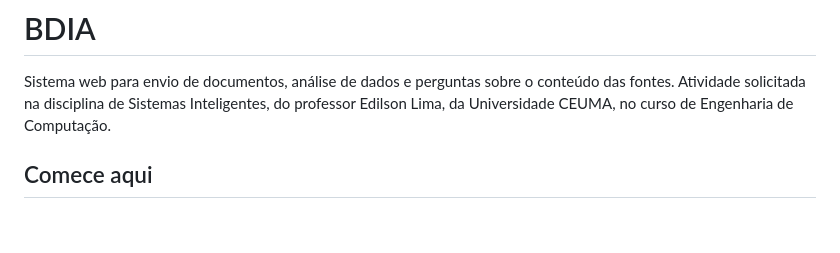
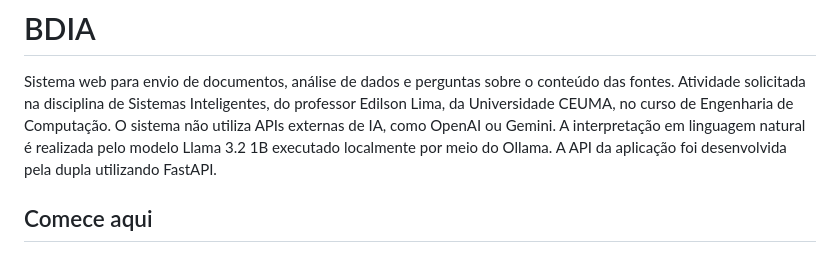
Before and after one commit to AnnBtz21937/Data-Lens-IA, a Markdown page: README.md, the part around the change. Rendered like a GitHub page; blank space fills up the shorter version.

Commit message:
Update README with AI model and FastAPI details
Added information about AI model and API framework.

```diff
--- a/README.md
+++ b/README.md
@@ -1,6 +1,7 @@
 # BDIA
 
 Sistema web para envio de documentos, análise de dados e perguntas sobre o conteúdo das fontes. Atividade solicitada na disciplina de Sistemas Inteligentes, do professor Edilson Lima, da Universidade CEUMA, no curso de Engenharia de Computação.
+O sistema não utiliza APIs externas de IA, como OpenAI ou Gemini. A interpretação em linguagem natural é realizada pelo modelo Llama 3.2 1B executado localmente por meio do Ollama. A API da aplicação foi desenvolvida pela dupla utilizando FastAPI.
 
 ## Comece aqui
 
```
